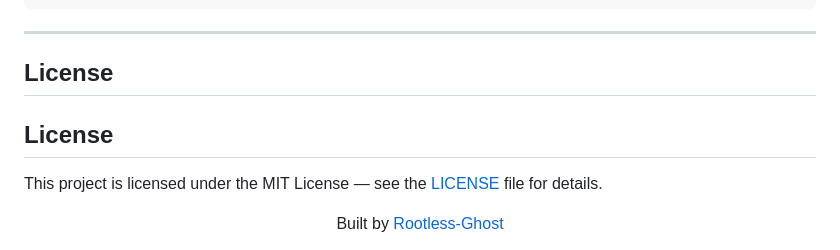
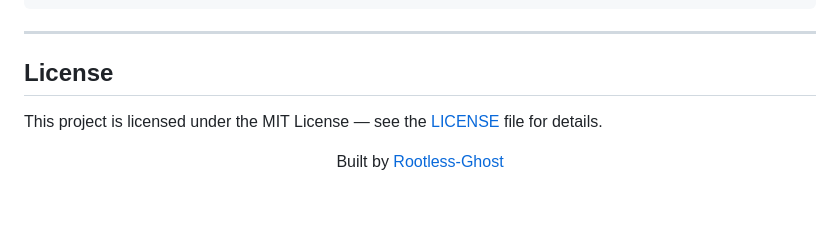
Before and after one commit to Rootless-Ghost/HuntForge, a Markdown page: README.md, the part around the change. Drawn GitHub-style; blank space fills up the shorter version.

Commit message:
Fix duplicate License section in README
Removed duplicate License section in README.md

```diff
--- a/README.md
+++ b/README.md
@@ -213,8 +213,6 @@ HuntForge/
 
 ## License
 
-## License
-
 This project is licensed under the MIT License — see the [LICENSE](LICENSE) file for details.
 
 
```
